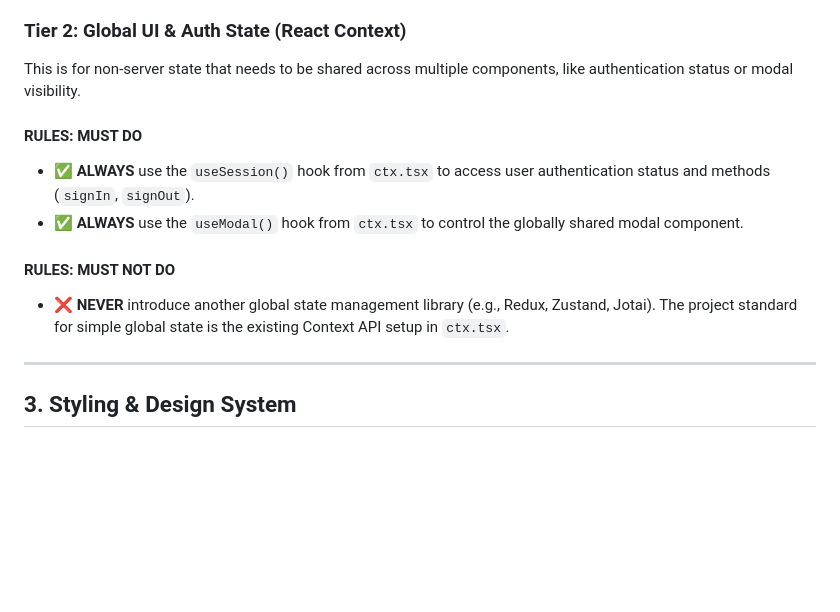
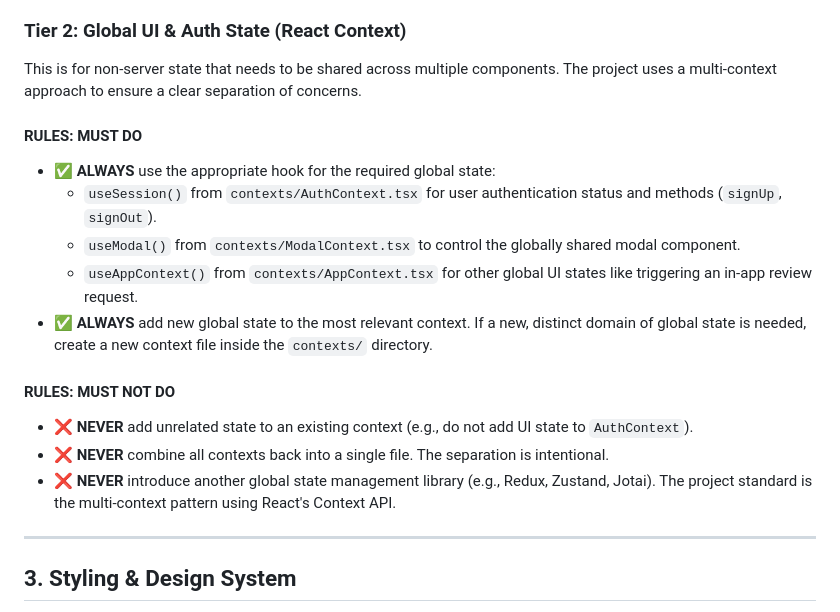
Before and after one commit to ehdrbdndns/our-prayer, a Markdown page: GEMINI.md, the part around the change. Drawn GitHub-style; blank space fills up the shorter version.

Commit message:
refactor: GEMINI 학습

```diff
--- a/GEMINI.md
+++ b/GEMINI.md
@@ -33,14 +33,19 @@ This governs all data fetched from or sent to the backend API.
 
 ### Tier 2: Global UI & Auth State (React Context)
 
-This is for non-server state that needs to be shared across multiple components, like authentication status or modal visibility.
+This is for non-server state that needs to be shared across multiple components. The project uses a multi-context approach to ensure a clear separation of concerns.
 
 #### **RULES: MUST DO**
--   ✅ **ALWAYS** use the `useSession()` hook from `ctx.tsx` to access user authentication status and methods (`signIn`, `signOut`).
--   ✅ **ALWAYS** use the `useModal()` hook from `ctx.tsx` to control the globally shared modal component.
+-   ✅ **ALWAYS** use the appropriate hook for the required global state:
+    -   `useSession()` from `contexts/AuthContext.tsx` for user authentication status and methods (`signUp`, `signOut`).
+    -   `useModal()` from `contexts/ModalContext.tsx` to control the globally shared modal component.
+    -   `useAppContext()` from `contexts/AppContext.tsx` for other global UI states like triggering an in-app review request.
+-   ✅ **ALWAYS** add new global state to the most relevant context. If a new, distinct domain of global state is needed, create a new context file inside the `contexts/` directory.
 
 #### **RULES: MUST NOT DO**
--   ❌ **NEVER** introduce another global state management library (e.g., Redux, Zustand, Jotai). The project standard for simple global state is the existing Context API setup in `ctx.tsx`.
+-   ❌ **NEVER** add unrelated state to an existing context (e.g., do not add UI state to `AuthContext`).
+-   ❌ **NEVER** combine all contexts back into a single file. The separation is intentional.
+-   ❌ **NEVER** introduce another global state management library (e.g., Redux, Zustand, Jotai). The project standard is the multi-context pattern using React's Context API.
 
 ---
 
```
